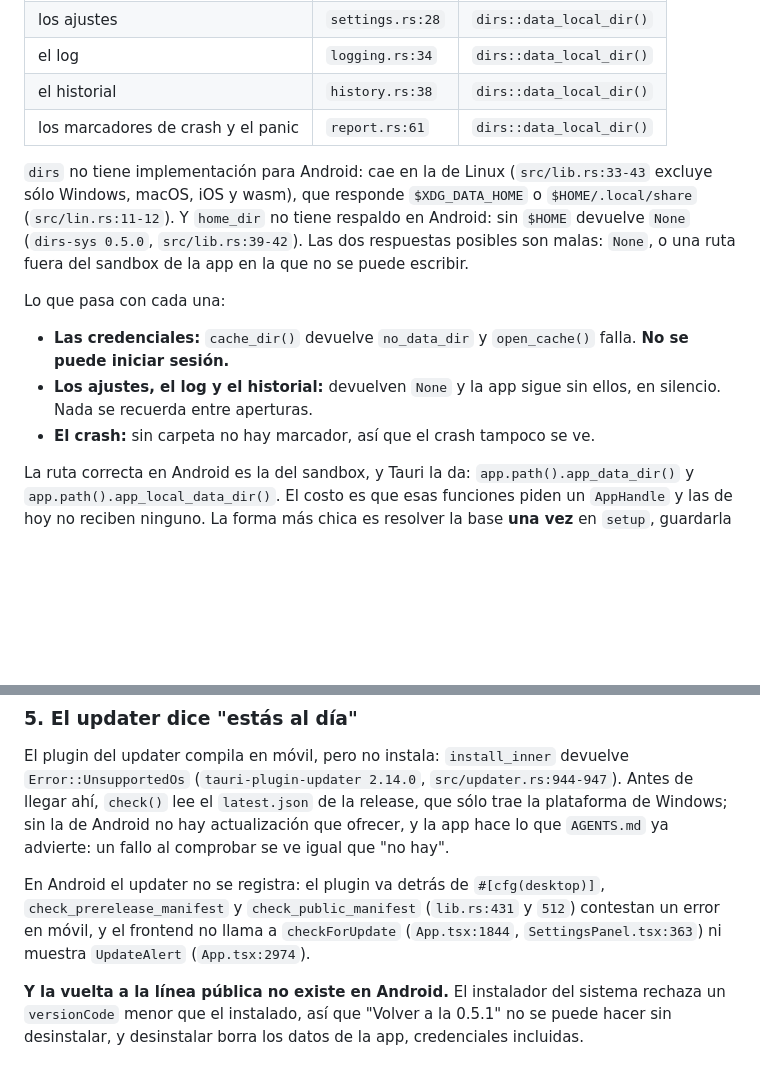
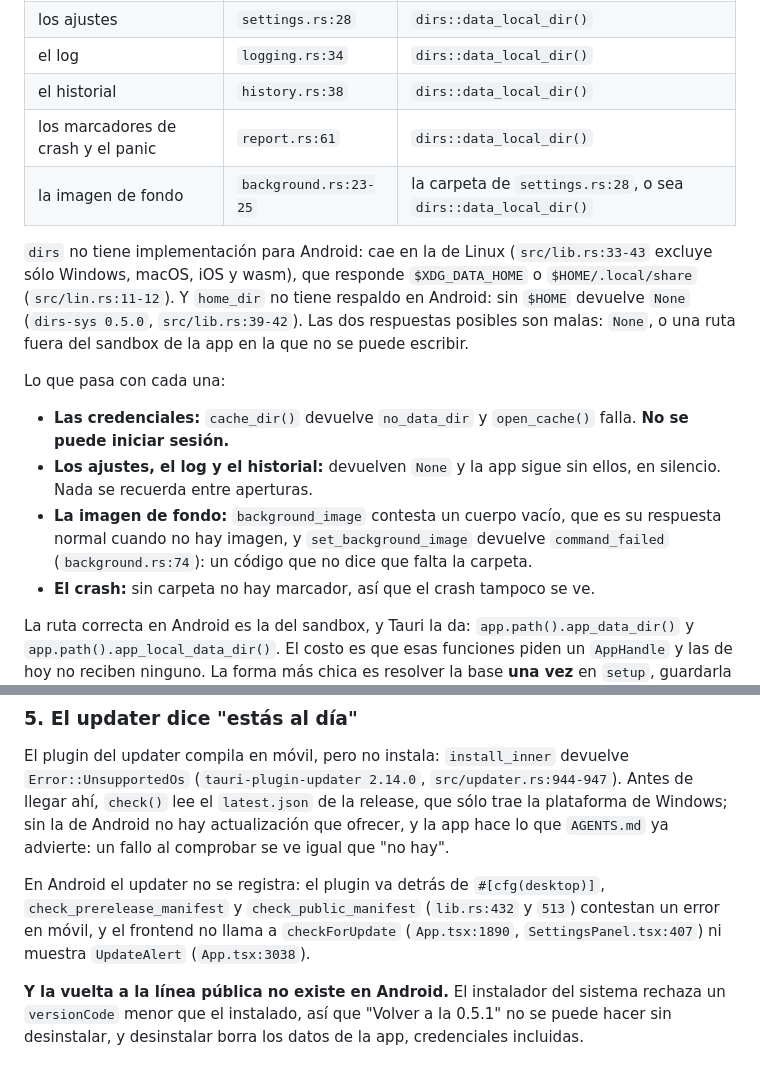
Before and after one commit to baironvillar/Starless, a Markdown page: docs/android.md, 2 parts joined by grey strips. Rendered like a GitHub page; blank space fills up the shorter version.

```diff
--- a/docs/android.md
+++ b/docs/android.md
@@ -156,6 +156,7 @@ Todos los archivos de la app salen del crate `dirs 6.0.0`:
 | el log | `logging.rs:34` | `dirs::data_local_dir()` |
 | el historial | `history.rs:38` | `dirs::data_local_dir()` |
 | los marcadores de crash y el panic | `report.rs:61` | `dirs::data_local_dir()` |
+| la imagen de fondo | `background.rs:23-25` | la carpeta de `settings.rs:28`, o sea `dirs::data_local_dir()` |
 
 `dirs` no tiene implementación para Android: cae en la de Linux (`src/lib.rs:33-43`
 excluye sólo Windows, macOS, iOS y wasm), que responde
@@ -170,6 +171,10 @@ Lo que pasa con cada una:
   `open_cache()` falla. **No se puede iniciar sesión.**
 - **Los ajustes, el log y el historial:** devuelven `None` y la app sigue sin
   ellos, en silencio. Nada se recuerda entre aperturas.
+- **La imagen de fondo:** `background_image` contesta un cuerpo vacío, que es su
+  respuesta normal cuando no hay imagen, y `set_background_image` devuelve
+  `command_failed` (`background.rs:74`): un código que no dice que falta la
+  carpeta.
 - **El crash:** sin carpeta no hay marcador, así que el crash tampoco se ve.
 
 La ruta correcta en Android es la del sandbox, y Tauri la da:
@@ -228,10 +233,10 @@ actualización que ofrecer, y la app hace lo que `AGENTS.md` ya advierte: un
 fallo al comprobar se ve igual que "no hay".
 
 En Android el updater no se registra: el plugin va detrás de `#[cfg(desktop)]`,
-`check_prerelease_manifest` y `check_public_manifest` (`lib.rs:431` y `512`)
+`check_prerelease_manifest` y `check_public_manifest` (`lib.rs:432` y `513`)
 contestan un error en móvil, y el frontend no llama a `checkForUpdate`
-(`App.tsx:1844`, `SettingsPanel.tsx:363`) ni muestra `UpdateAlert`
-(`App.tsx:2974`).
+(`App.tsx:1890`, `SettingsPanel.tsx:407`) ni muestra `UpdateAlert`
+(`App.tsx:3038`).
 
 **Y la vuelta a la línea pública no existe en Android.** El instalador del
 sistema rechaza un `versionCode` menor que el instalado, así que "Volver a la
```
Also changed, not shown: other parts of docs/android.md (+13 -13 lines).
